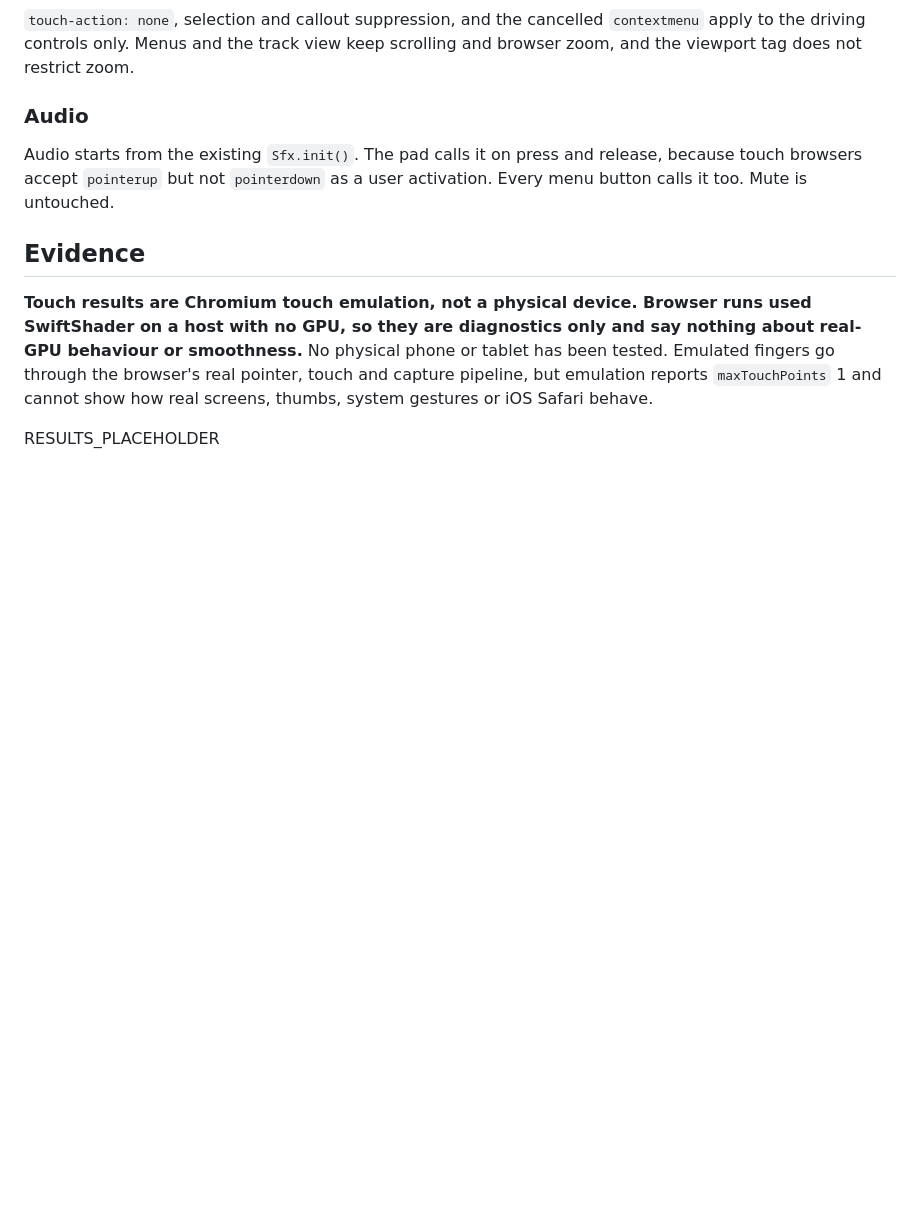
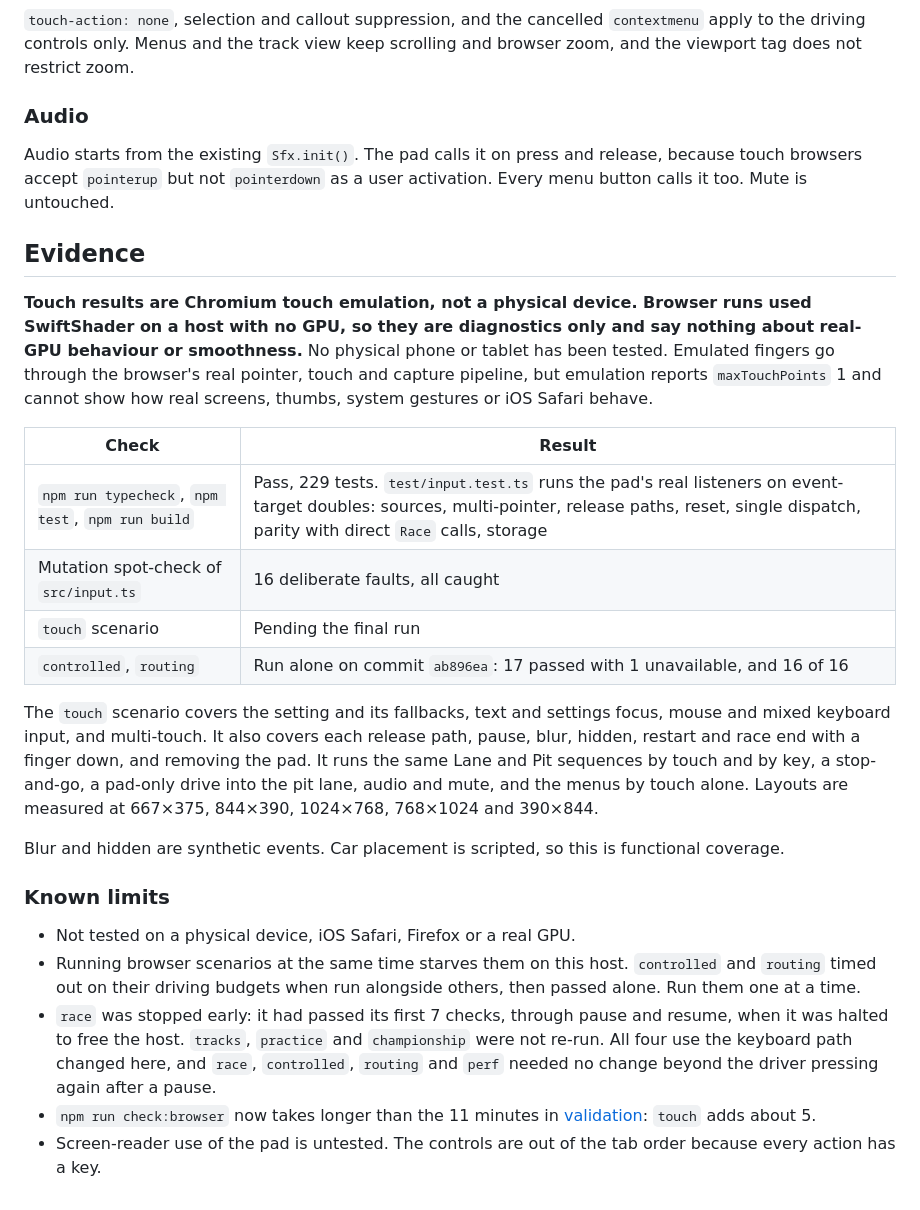
Before and after one commit to jdwd40/slot-racer-gp, a Markdown page: docs/touch.md, the part around the change. Rendered like a GitHub page; blank space fills up the shorter version.

Commit message:
Record touch control evidence
Co-Authored-By: Claude Opus 5.5 <noreply@anthropic.com>

```diff
--- a/docs/touch.md
+++ b/docs/touch.md
@@ -64,4 +64,21 @@ Audio starts from the existing `Sfx.init()`. The pad calls it on press and relea
 
 **Touch results are Chromium touch emulation, not a physical device. Browser runs used SwiftShader on a host with no GPU, so they are diagnostics only and say nothing about real-GPU behaviour or smoothness.** No physical phone or tablet has been tested. Emulated fingers go through the browser's real pointer, touch and capture pipeline, but emulation reports `maxTouchPoints` 1 and cannot show how real screens, thumbs, system gestures or iOS Safari behave.
 
-RESULTS_PLACEHOLDER
+| Check | Result |
+| --- | --- |
+| `npm run typecheck`, `npm test`, `npm run build` | Pass, 229 tests. `test/input.test.ts` runs the pad's real listeners on event-target doubles: sources, multi-pointer, release paths, reset, single dispatch, parity with direct `Race` calls, storage |
+| Mutation spot-check of `src/input.ts` | 16 deliberate faults, all caught |
+| `touch` scenario | Pending the final run |
+| `controlled`, `routing` | Run alone on commit `ab896ea`: 17 passed with 1 unavailable, and 16 of 16 |
+
+The `touch` scenario covers the setting and its fallbacks, text and settings focus, mouse and mixed keyboard input, and multi-touch. It also covers each release path, pause, blur, hidden, restart and race end with a finger down, and removing the pad. It runs the same Lane and Pit sequences by touch and by key, a stop-and-go, a pad-only drive into the pit lane, audio and mute, and the menus by touch alone. Layouts are measured at 667×375, 844×390, 1024×768, 768×1024 and 390×844.
+
+Blur and hidden are synthetic events. Car placement is scripted, so this is functional coverage.
+
+### Known limits
+
+- Not tested on a physical device, iOS Safari, Firefox or a real GPU.
+- Running browser scenarios at the same time starves them on this host. `controlled` and `routing` timed out on their driving budgets when run alongside others, then passed alone. Run them one at a time.
+- `race` was stopped early: it had passed its first 7 checks, through pause and resume, when it was halted to free the host. `tracks`, `practice` and `championship` were not re-run. All four use the keyboard path changed here, and `race`, `controlled`, `routing` and `perf` needed no change beyond the driver pressing again after a pause.
+- `npm run check:browser` now takes longer than the 11 minutes in [validation](validation.md): `touch` adds about 5.
+- Screen-reader use of the pad is untested. The controls are out of the tab order because every action has a key.
```
